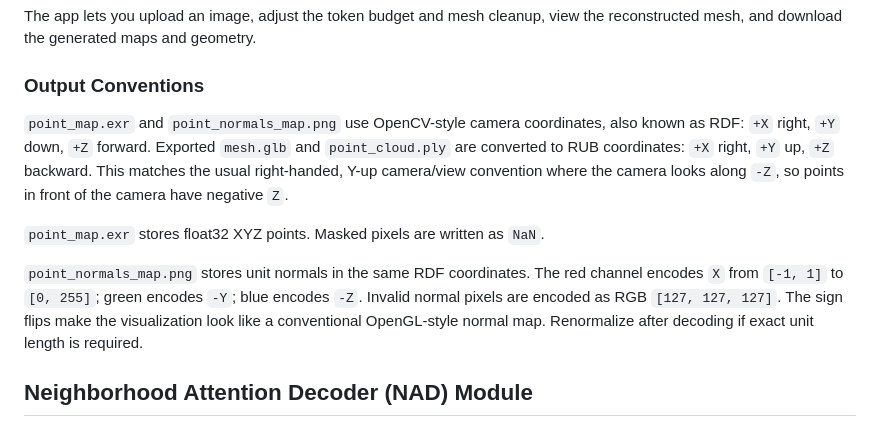
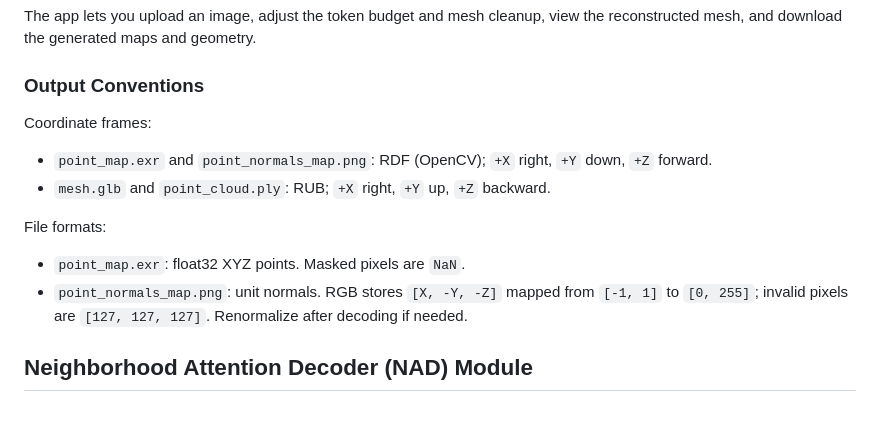
Before and after one commit to karimknaebel/surge, a Markdown page: README.md, the part around the change. Rendered like a GitHub page.

```diff
--- a/README.md
+++ b/README.md
@@ -73,19 +73,18 @@ the reconstructed mesh, and download the generated maps and geometry.
 
 ### Output Conventions
 
-`point_map.exr` and `point_normals_map.png` use OpenCV-style camera coordinates,
-also known as RDF: `+X` right, `+Y` down, `+Z` forward. Exported `mesh.glb` and
-`point_cloud.ply` are converted to RUB coordinates: `+X` right, `+Y` up, `+Z`
-backward. This matches the usual right-handed, Y-up camera/view convention where
-the camera looks along `-Z`, so points in front of the camera have negative `Z`.
+Coordinate frames:
 
-`point_map.exr` stores float32 XYZ points. Masked pixels are written as `NaN`.
+- `point_map.exr` and `point_normals_map.png`: RDF (OpenCV); `+X` right, `+Y`
+  down, `+Z` forward.
+- `mesh.glb` and `point_cloud.ply`: RUB; `+X` right, `+Y` up, `+Z` backward.
 
-`point_normals_map.png` stores unit normals in the same RDF coordinates. The
-red channel encodes `X` from `[-1, 1]` to `[0, 255]`; green encodes `-Y`; blue
-encodes `-Z`. Invalid normal pixels are encoded as RGB `[127, 127, 127]`.
-The sign flips make the visualization look like a conventional OpenGL-style
-normal map. Renormalize after decoding if exact unit length is required.
+File formats:
+
+- `point_map.exr`: float32 XYZ points. Masked pixels are `NaN`.
+- `point_normals_map.png`: unit normals. RGB stores `[X, -Y, -Z]` mapped from
+  `[-1, 1]` to `[0, 255]`; invalid pixels are `[127, 127, 127]`. Renormalize
+  after decoding if needed.
 
 ## Neighborhood Attention Decoder (NAD) Module
 
```
